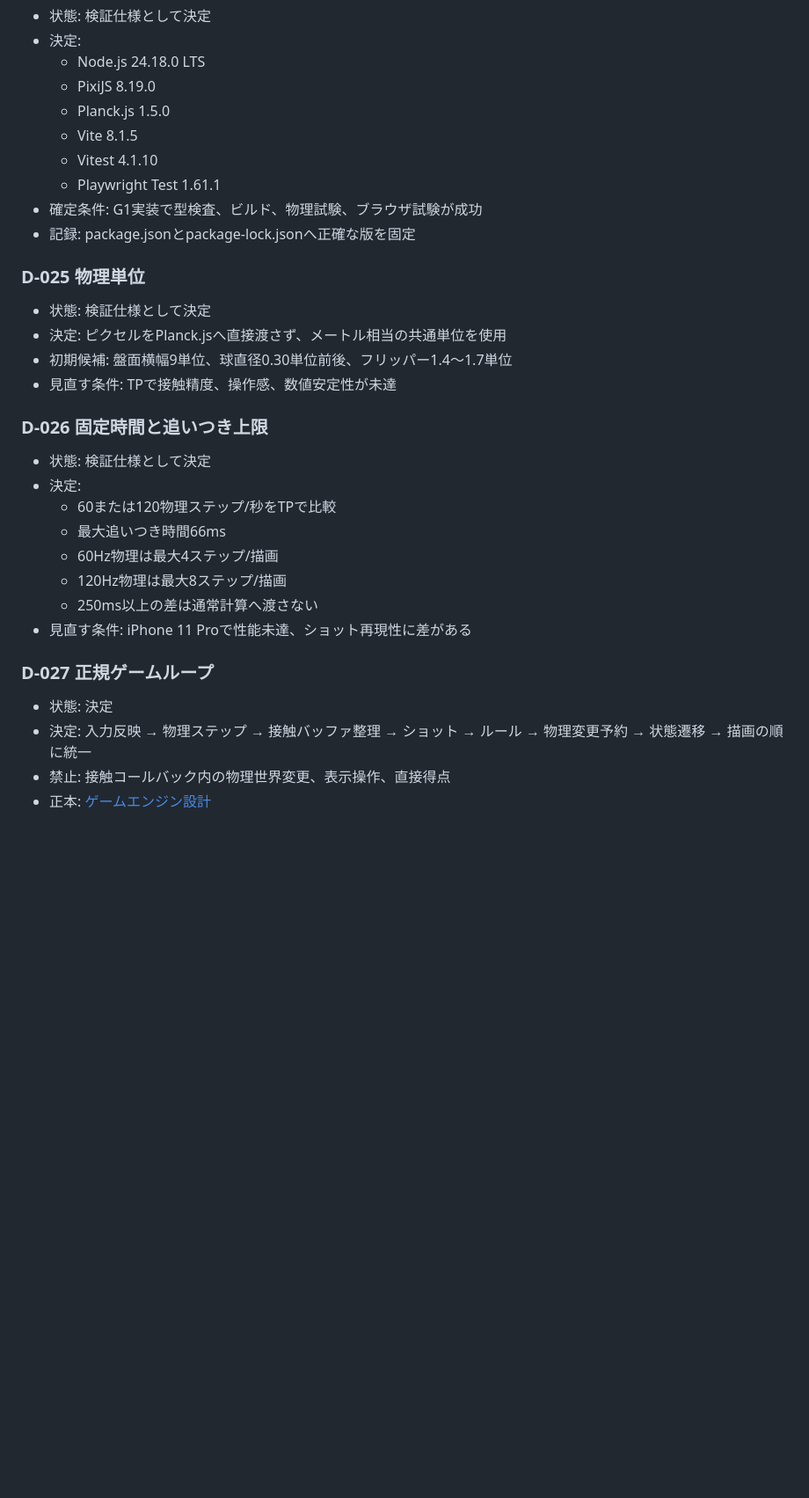
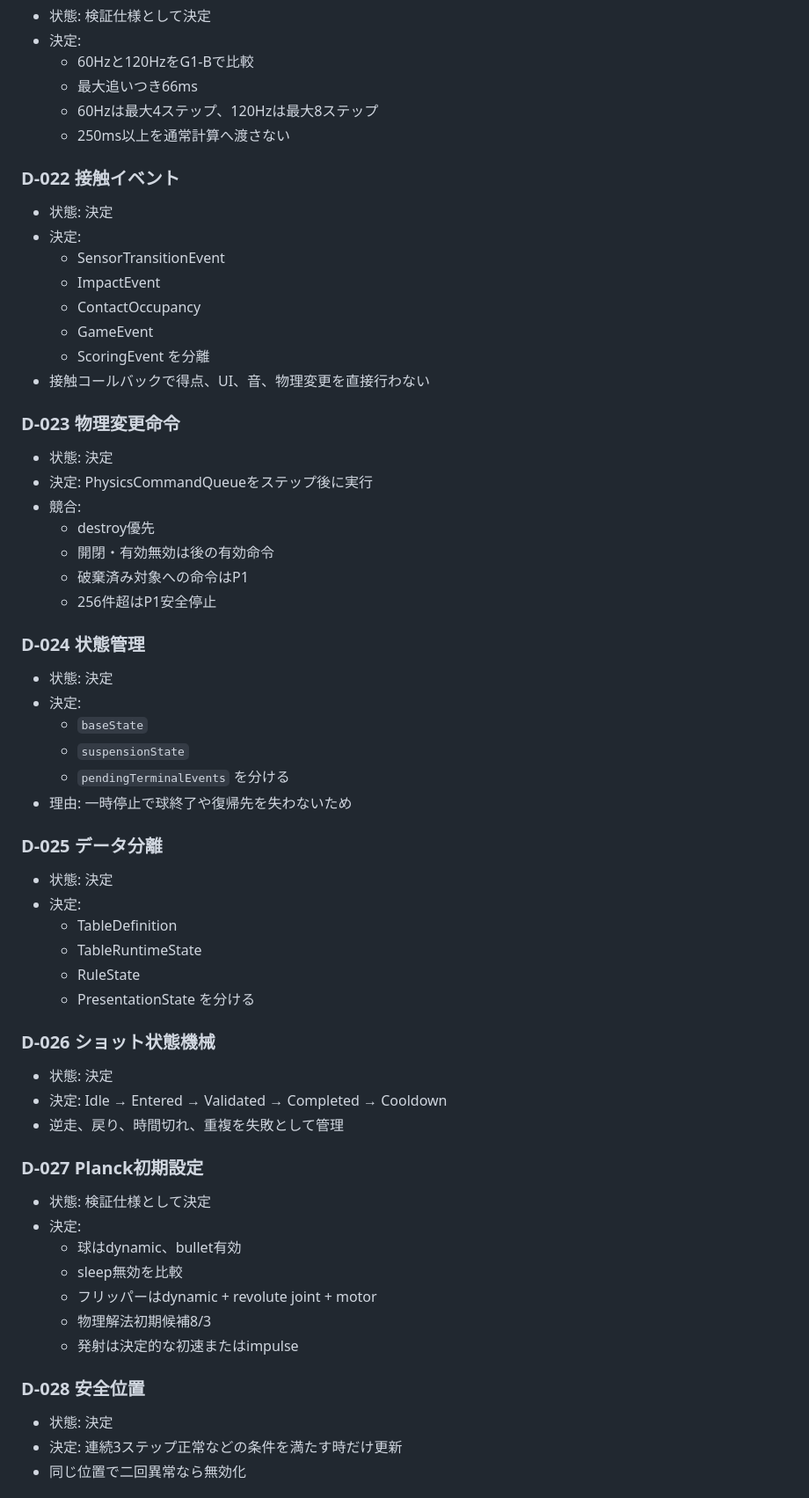
Before and after one commit to chameleonjp-lab/doppan, a Markdown page: docs/DECISION_LOG.md, the part around one of its changes. Shown at 88% size. Drawn GitHub-style; blank space fills up the shorter version.

```diff
--- a/docs/DECISION_LOG.md
+++ b/docs/DECISION_LOG.md
@@ -214,37 +225,72 @@
 
 - 状態: 検証仕様として決定
 - 決定:
-  - Node.js 24.18.0 LTS
-  - PixiJS 8.19.0
-  - Planck.js 1.5.0
-  - Vite 8.1.5
-  - Vitest 4.1.10
-  - Playwright Test 1.61.1
-- 確定条件: G1実装で型検査、ビルド、物理試験、ブラウザ試験が成功
-- 記録: package.jsonとpackage-lock.jsonへ正確な版を固定
+  - 60Hzと120HzをG1-Bで比較
+  - 最大追いつき66ms
+  - 60Hzは最大4ステップ、120Hzは最大8ステップ
+  - 250ms以上を通常計算へ渡さない
 
-### D-025 物理単位
+### D-022 接触イベント
 
-- 状態: 検証仕様として決定
-- 決定: ピクセルをPlanck.jsへ直接渡さず、メートル相当の共通単位を使用
-- 初期候補: 盤面横幅9単位、球直径0.30単位前後、フリッパー1.4〜1.7単位
-- 見直す条件: TPで接触精度、操作感、数値安定性が未達
+- 状態: 決定
+- 決定:
+  - SensorTransitionEvent
+  - ImpactEvent
+  - ContactOccupancy
+  - GameEvent
+  - ScoringEvent
+  を分離
+- 接触コールバックで得点、UI、音、物理変更を直接行わない
 
-### D-026 固定時間と追いつき上限
+### D-023 物理変更命令
+
+- 状態: 決定
+- 決定: PhysicsCommandQueueをステップ後に実行
+- 競合:
+  - destroy優先
+  - 開閉・有効無効は後の有効命令
+  - 破棄済み対象への命令はP1
+  - 256件超はP1安全停止
+
+### D-024 状態管理
+
+- 状態: 決定
+- 決定:
+  - `baseState`
+  - `suspensionState`
+  - `pendingTerminalEvents`
+  を分ける
+- 理由: 一時停止で球終了や復帰先を失わないため
+
+### D-025 データ分離
+
+- 状態: 決定
+- 決定:
+  - TableDefinition
+  - TableRuntimeState
+  - RuleState
+  - PresentationState
+  を分ける
+
+### D-026 ショット状態機械
+
+- 状態: 決定
+- 決定: Idle → Entered → Validated → Completed → Cooldown
+- 逆走、戻り、時間切れ、重複を失敗として管理
+
+### D-027 Planck初期設定
 
 - 状態: 検証仕様として決定
 - 決定:
-  - 60または120物理ステップ/秒をTPで比較
-  - 最大追いつき時間66ms
-  - 60Hz物理は最大4ステップ/描画
-  - 120Hz物理は最大8ステップ/描画
-  - 250ms以上の差は通常計算へ渡さない
-- 見直す条件: iPhone 11 Proで性能未達、ショット再現性に差がある
+  - 球はdynamic、bullet有効
+  - sleep無効を比較
+  - フリッパーはdynamic + revolute joint + motor
+  - 物理解法初期候補8/3
+  - 発射は決定的な初速またはimpulse
 
-### D-027 正規ゲームループ
+### D-028 安全位置
 
 - 状態: 決定
-- 決定: 入力反映 → 物理ステップ → 接触バッファ整理 → ショット → ルール → 物理変更予約 → 状態遷移 → 描画の順に統一
-- 禁止: 接触コールバック内の物理世界変更、表示操作、直接得点
-- 正本: [ゲームエンジン設計](./ENGINEERING_ARCHITECTURE.md)
+- 決定: 連続3ステップ正常などの条件を満たす時だけ更新
+- 同じ位置で二回異常なら無効化
 
```
Also changed, not shown: other parts of docs/DECISION_LOG.md (+233 -206 lines).
